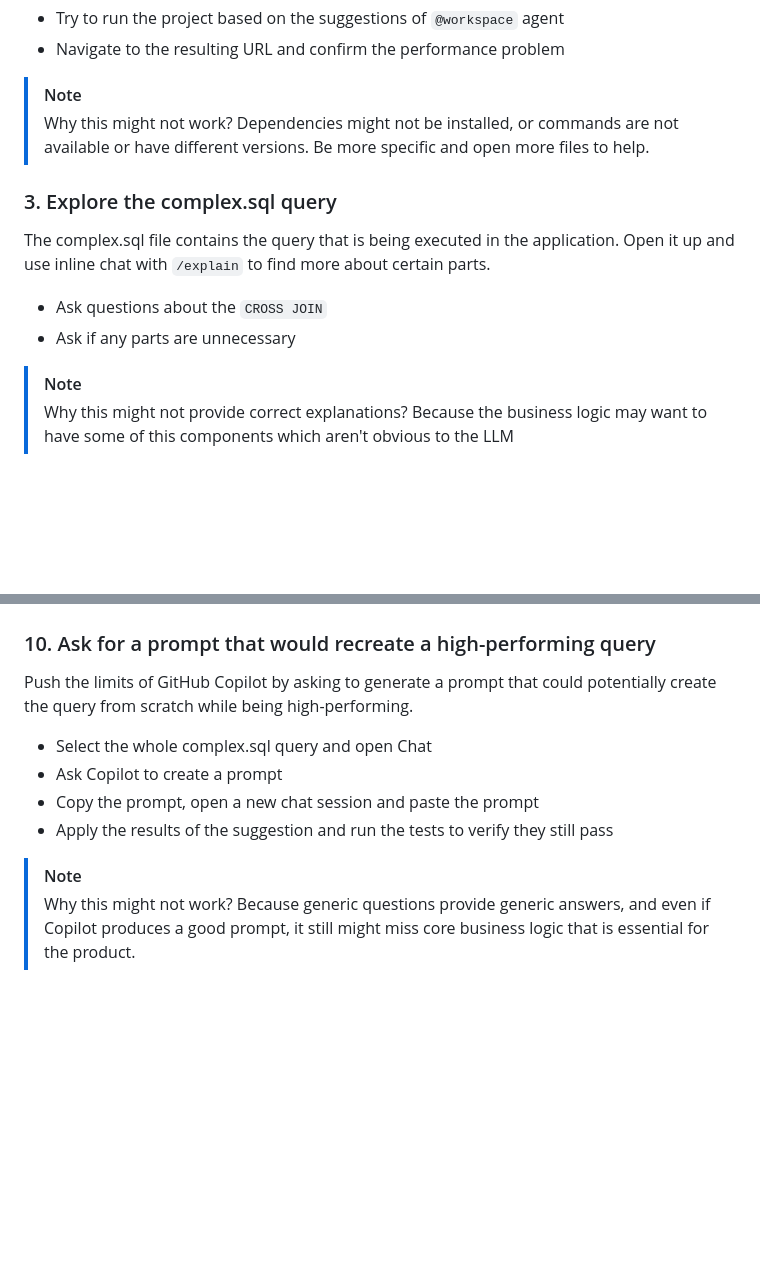
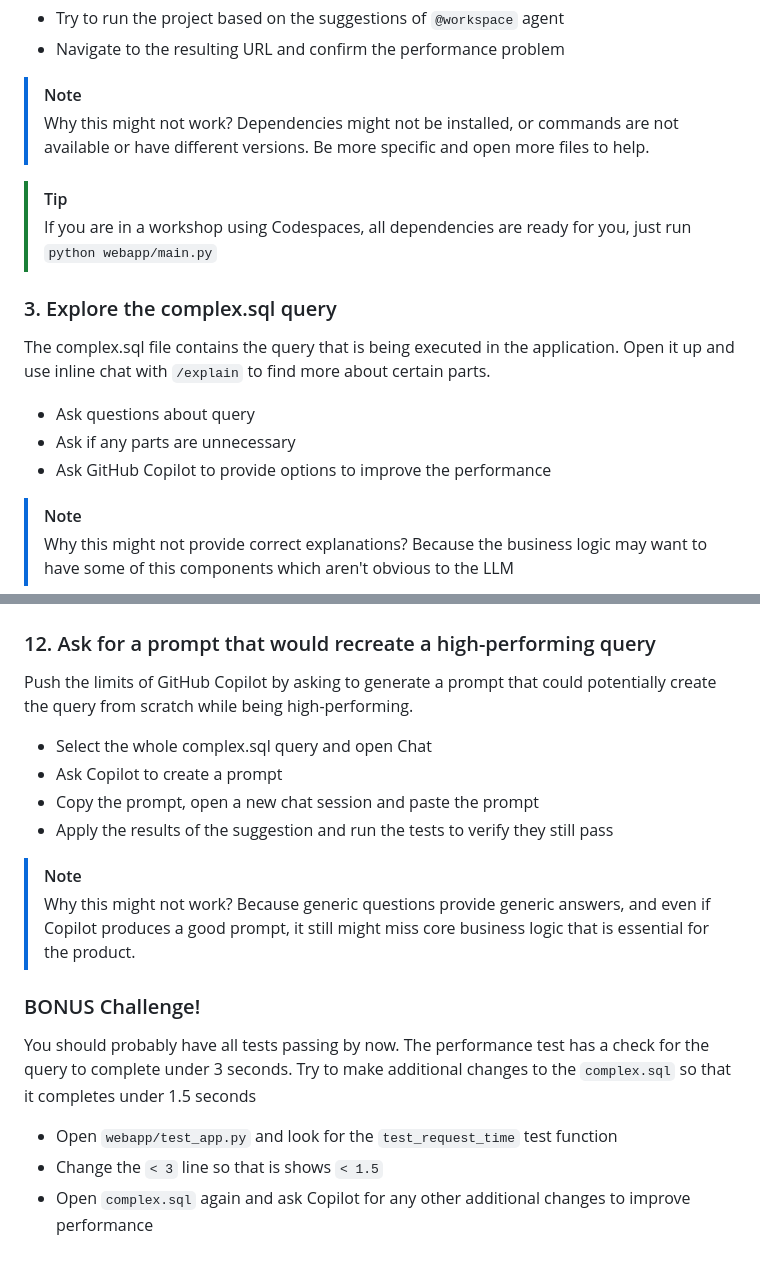
Before and after one commit to vannan05-midmark/challenging-github-copilot, a Markdown page: workshop/README.md, 2 parts joined by grey strips. GitHub-like rendering; blank space fills up the shorter version.

```diff
--- a/workshop/README.md
+++ b/workshop/README.md
@@ -41,14 +41,19 @@ problem when loading the main website.
 > not available or have different versions. Be more specific and open more
 > files to help.
 
+> [!TIP]
+> If you are in a workshop using Codespaces, all dependencies are ready for
+> you, just run `python webapp/main.py`
+
 ### 3. Explore the complex.sql query
 
 The complex.sql file contains the query that is being executed in the
 application. Open it up and use inline chat with `/explain` to find more about
 certain parts.
 
-- Ask questions about the `CROSS JOIN`
+- Ask questions about query
 - Ask if any parts are unnecessary
+- Ask GitHub Copilot to provide options to improve the performance
 
 > [!NOTE]
 > Why this might not provide correct explanations? Because the business logic
@@ -153,7 +161,7 @@ optimize it. Go through the suggestions and apply them.
 > potential approaches to accomplish what you need.
 
 
-### 10. Ask for a prompt that would recreate a high-performing query
+### 12. Ask for a prompt that would recreate a high-performing query
 
 Push the limits of GitHub Copilot by asking to generate a prompt that could
 potentially create the query from scratch while being high-performing.
@@ -168,3 +176,15 @@ potentially create the query from scratch while being high-performing.
 > Why this might not work? Because generic questions provide generic answers,
 > and even if Copilot produces a good prompt, it still might miss core business
 > logic that is essential for the product.
+
+
+### BONUS Challenge!
+
+You should probably have all tests passing by now. The performance test has
+a check for the query to complete under 3 seconds. Try to make additional
+changes to the `complex.sql` so that it completes under 1.5 seconds
+
+- Open `webapp/test_app.py` and look for the `test_request_time` test function
+- Change the `< 3` line so that is shows `< 1.5`
+- Open `complex.sql` again and ask Copilot for any other additional changes to
+  improve performance
```
Also changed, not shown: other parts of workshop/README.md (+46 -43 lines).
